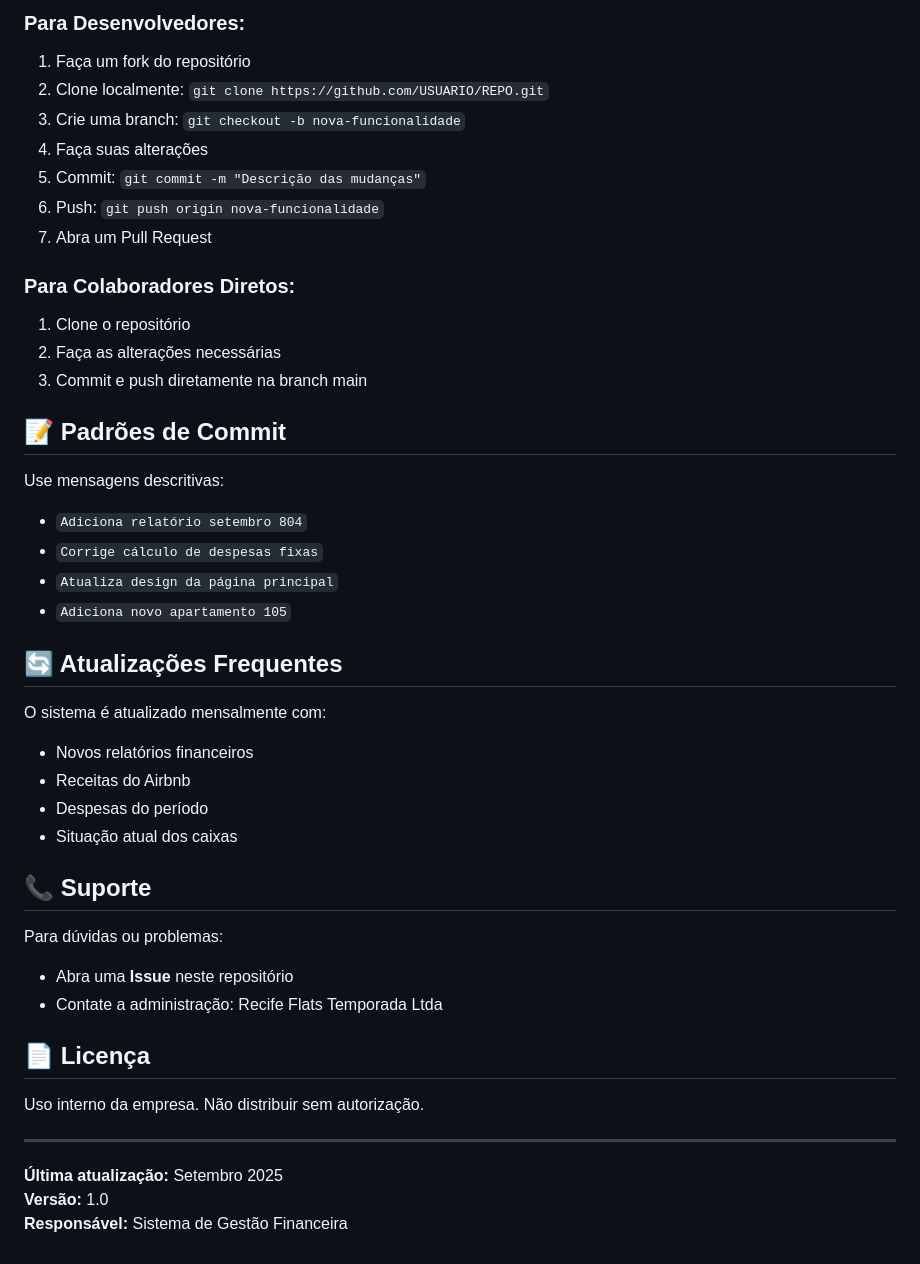
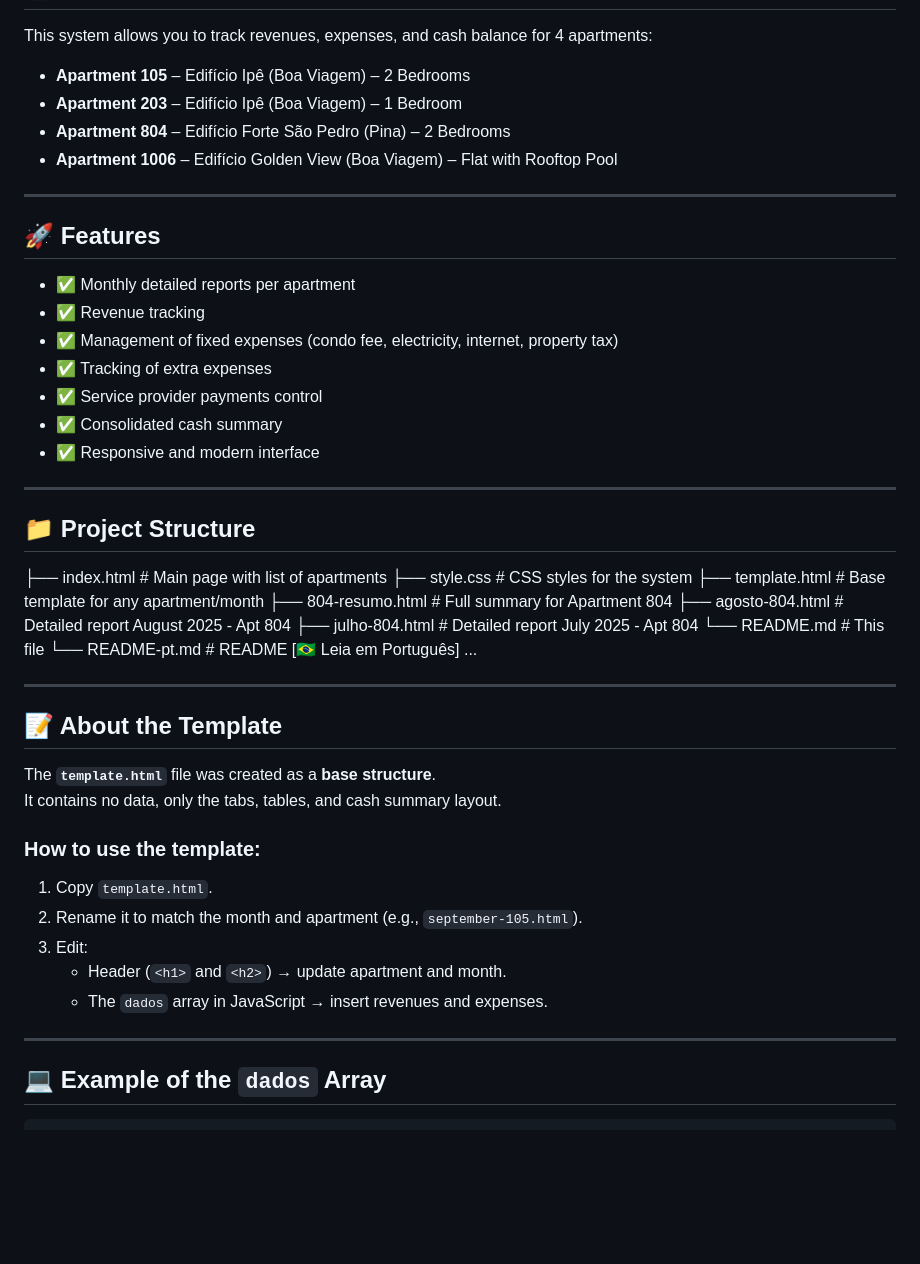
Before and after one commit to VANESSENCEWEB/recifeflats-financeiro, a Markdown page: README.md, the part around one of its changes. Drawn GitHub-style; blank space fills up the shorter version.

Commit message:
Update README.md
Update README with template.html usage instructions and sample data array and link to portuguese version

```diff
--- a/README.md
+++ b/README.md
@@ -66,45 +12,50 @@ O sistema está hospedado gratuitamente no GitHub Pages:
-### Para Desenvolvedores:
-1. Faça um fork do repositório
-2. Clone localmente: `git clone https://github.com/USUARIO/REPO.git`
-3. Crie uma branch: `git checkout -b nova-funcionalidade`
-4. Faça suas alterações
-5. Commit: `git commit -m "Descrição das mudanças"`
-6. Push: `git push origin nova-funcionalidade`
-7. Abra um Pull Request
-
-### Para Colaboradores Diretos:
-1. Clone o repositório
-2. Faça as alterações necessárias
-3. Commit e push diretamente na branch main
-
-## 📝 Padrões de Commit
-
-Use mensagens descritivas:
-- `Adiciona relatório setembro 804`
-- `Corrige cálculo de despesas fixas`
-- `Atualiza design da página principal`
-- `Adiciona novo apartamento 105`
-
-## 🔄 Atualizações Frequentes
-
-O sistema é atualizado mensalmente com:
-- Novos relatórios financeiros
-- Receitas do Airbnb
-- Despesas do período
-- Situação atual dos caixas
-
-## 📞 Suporte
-
-Para dúvidas ou problemas:
-- Abra uma **Issue** neste repositório
-- Contate a administração: Recife Flats Temporada Ltda
-
-## 📄 Licença
-
-Uso interno da empresa. Não distribuir sem autorização.
+This system allows you to track revenues, expenses, and cash balance for 4 apartments:
+- **Apartment 105** – Edifício Ipê (Boa Viagem) – 2 Bedrooms
+- **Apartment 203** – Edifício Ipê (Boa Viagem) – 1 Bedroom
+- **Apartment 804** – Edifício Forte São Pedro (Pina) – 2 Bedrooms
+- **Apartment 1006** – Edifício Golden View (Boa Viagem) – Flat with Rooftop Pool
 
 ---
 
-**Última atualização:** Setembro 2025
-**Versão:** 1.0
-**Responsável:** Sistema de Gestão Financeira
+## 🚀 Features
+
+- ✅ Monthly detailed reports per apartment
+- ✅ Revenue tracking
+- ✅ Management of fixed expenses (condo fee, electricity, internet, property tax)
+- ✅ Tracking of extra expenses
+- ✅ Service provider payments control
+- ✅ Consolidated cash summary
+- ✅ Responsive and modern interface
+
+---
+
+## 📁 Project Structure
+
+├── index.html              # Main page with list of apartments
+├── style.css               # CSS styles for the system
+├── template.html           # Base template for any apartment/month
+├── 804-resumo.html         # Full summary for Apartment 804
+├── agosto-804.html         # Detailed report August 2025 - Apt 804
+├── julho-804.html          # Detailed report July 2025 - Apt 804
+└── README.md               # This file
+└── README-pt.md             # README [🇧🇷 Leia em Português]
+...
+
+---
+
+## 📝 About the Template
+
+The **`template.html`** file was created as a **base structure**.
+It contains no data, only the tabs, tables, and cash summary layout.
+
+### How to use the template:
+1. Copy `template.html`.
+2. Rename it to match the month and apartment (e.g., `september-105.html`).
+3. Edit:
+   - Header (`<h1>` and `<h2>`) → update apartment and month.
+   - The `dados` array in JavaScript → insert revenues and expenses.
+
+---
+
+## 💻 Example of the `dados` Array
+
```
Also changed, not shown: other parts of README.md (+126 -60 lines).
